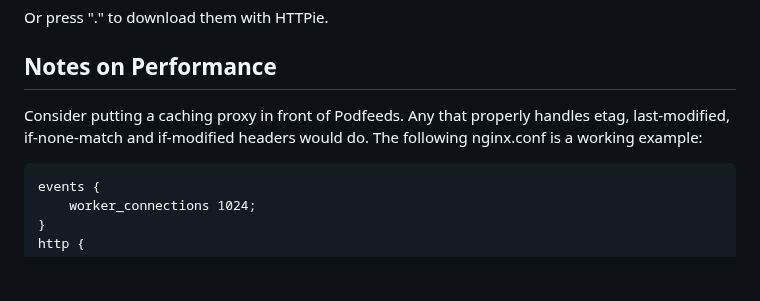
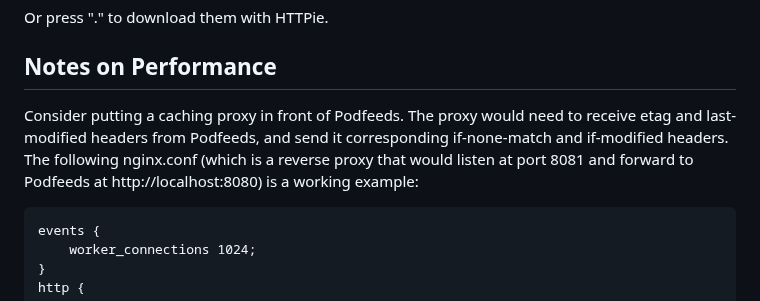
Before and after one commit to duganchen/podfeeds, a Markdown page: README.md, the part around the change. Rendered like a GitHub page; blank space fills up the shorter version.

Commit message:
Update README more

```diff
--- a/README.md
+++ b/README.md
@@ -83,9 +83,8 @@ Or press "." to download them with HTTPie.
 
 ## Notes on Performance
 
-Consider putting a caching proxy in front of Podfeeds. Any that properly handles
-etag, last-modified, if-none-match and if-modified headers would do. The following
-nginx.conf is a working example:
+Consider putting a caching proxy in front of Podfeeds. The proxy would need to receive
+etag and last-modified headers from Podfeeds, and send it corresponding if-none-match and if-modified headers. The following nginx.conf (which is a reverse proxy that would listen at port 8081 and forward to Podfeeds at http://localhost:8080) is a working example:
 
     events {
         worker_connections 1024;
```
